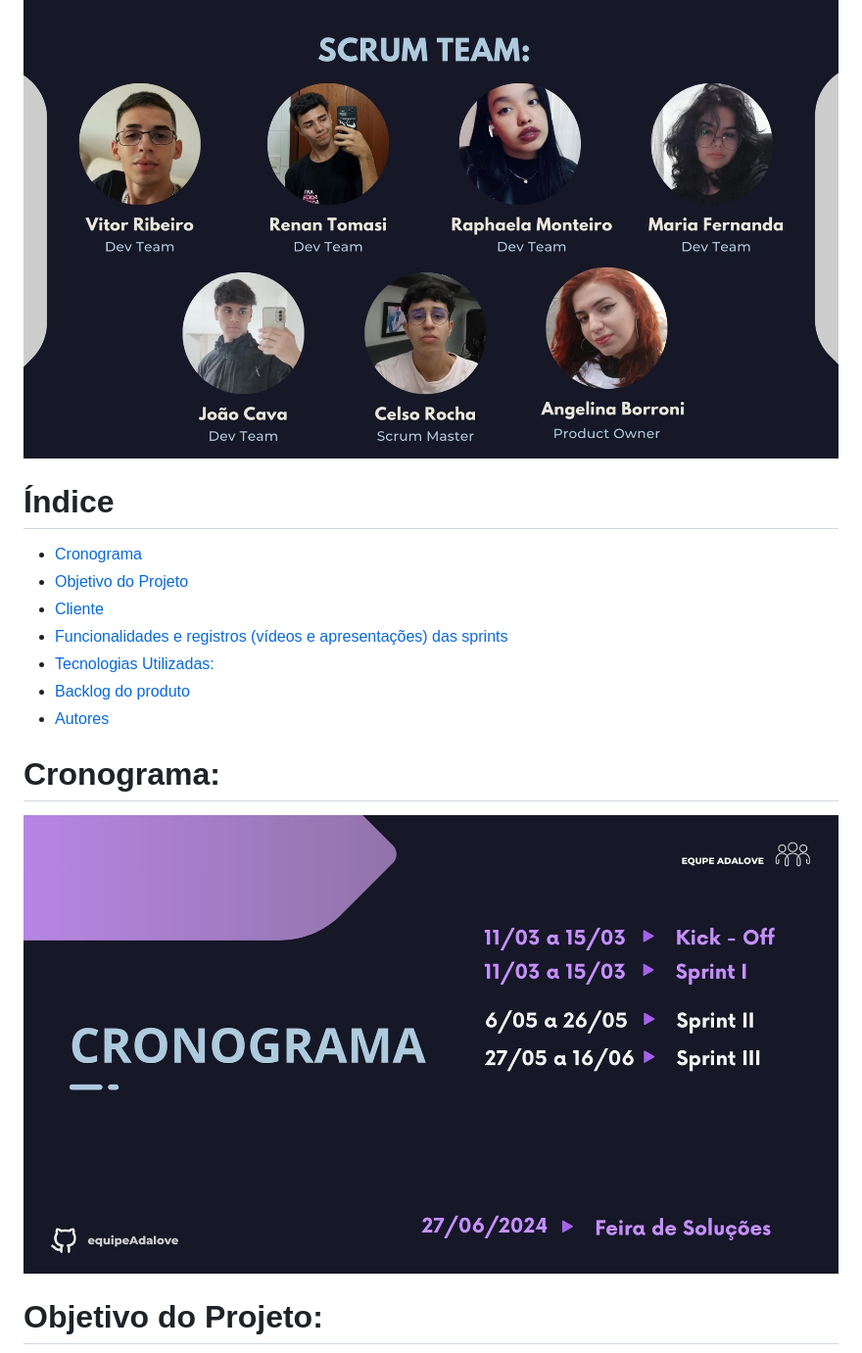
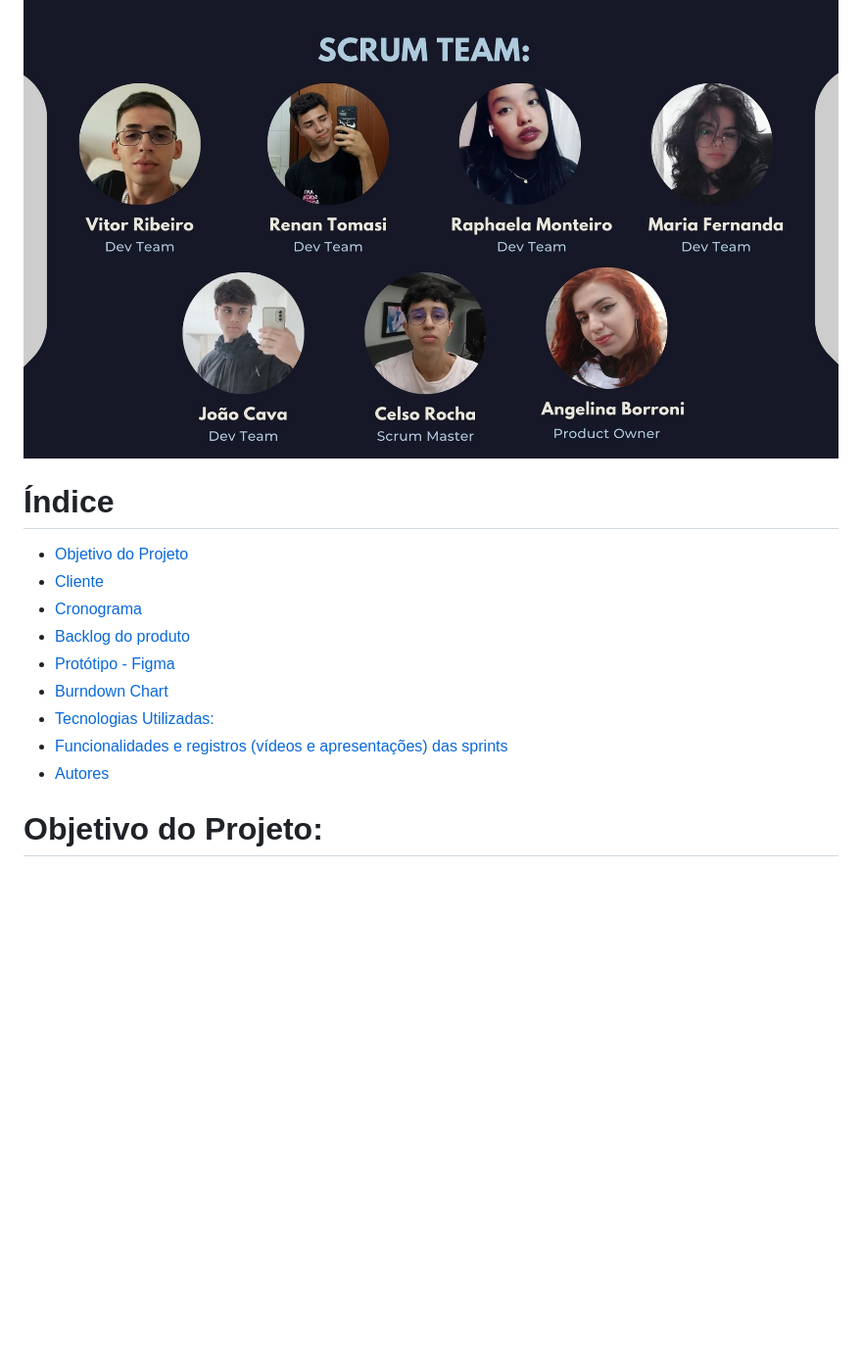
Before and after one commit to equipeAdalove/API-SEMESTRE1, a Markdown page: README.md, the part around the change printed below. Shown: that part at 98% size. Rendered like a GitHub page; blank space fills up the shorter version.

```diff
--- a/README.md
+++ b/README.md
@@ -7,18 +7,17 @@ Este é o repositório do projeto API desenvolvido na FATEC - Prof. Jessen Vidal
 <img src="/assets/img/Scrum Team (2).jpg">
 
 
+
 # Índice
-* [Cronograma](#Cronograma)
-* [Objetivo do Projeto](#Objetivo-do-Projeto)
+* [Objetivo do Projeto](#objetivo-do-projeto)
 * [Cliente](#cliente)
-* [Funcionalidades e registros (vídeos e apresentações) das sprints](#Funcionalidades-e-registros-das-sprints)
-* [Tecnologias Utilizadas:](#Tecnologias-Utilizadas)
-* [Backlog do produto](#Backlog-do-produto)
-* [Autores](#Autores)
-
-# Cronograma:
-<img src="/assets/img/Cronograma.jpg">
-
+* [Cronograma](#cronograma)
+* [Backlog do produto](#backlog-do-produto)
+* [Protótipo - Figma](#prototipo)
+* [Burndown Chart](#burndown)
+* [Tecnologias Utilizadas:](#tecnologias-utilizadas)
+* [Funcionalidades e registros (vídeos e apresentações) das sprints](#funcionalidades-e-registros-das-sprints)
+* [Autores](#autores)
 
 # Objetivo do Projeto:
 <img src="/assets/img/Objetivo.jpg">
```
Also changed, not shown: other parts of README.md (+27 -15 lines).
